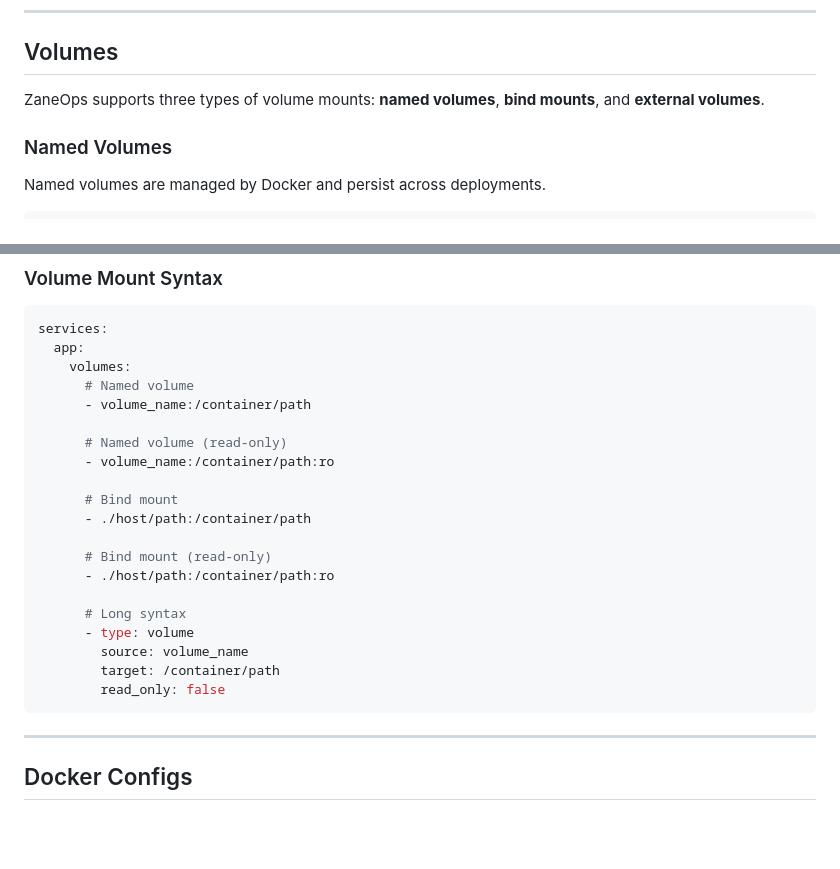
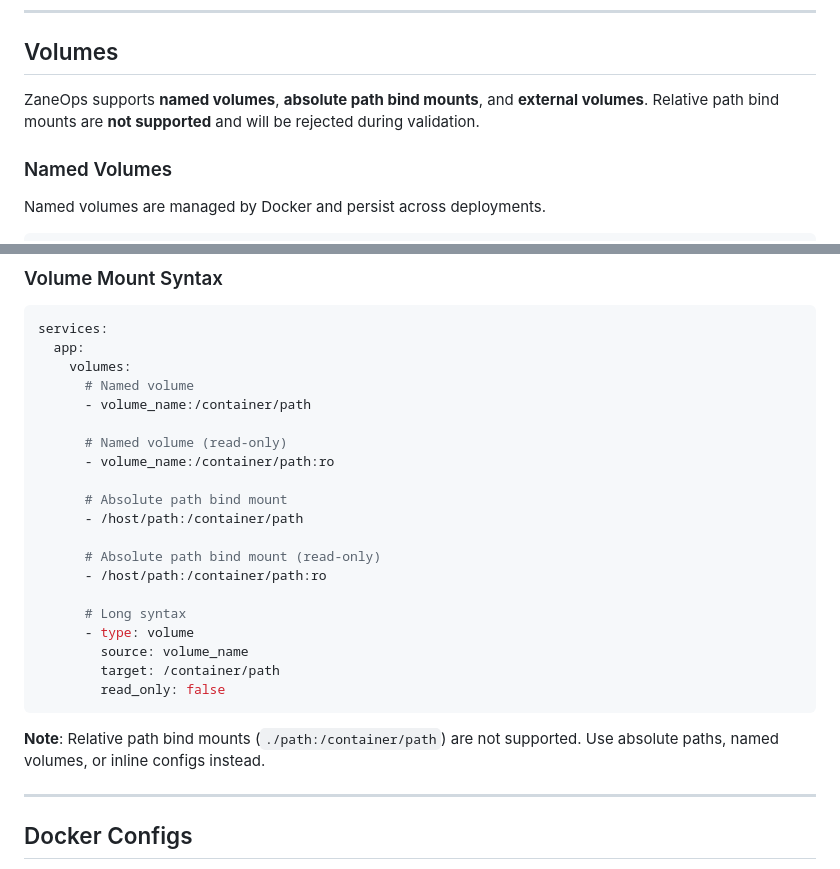
Before and after one commit to zane-ops/templates, a Markdown page: compose-template-guide.md, 2 parts joined by grey strips. GitHub-like rendering; blank space fills up the shorter version.

````diff
--- a/compose-template-guide.md
+++ b/compose-template-guide.md
@@ -667,7 +667,7 @@ zane.http.routes.0.strip_prefix: "yes"  # Must be "true" or "false"
 
 ## Volumes
 
-ZaneOps supports three types of volume mounts: **named volumes**, **bind mounts**, and **external volumes**.
+ZaneOps supports **named volumes**, **absolute path bind mounts**, and **external volumes**. Relative path bind mounts are **not supported** and will be rejected during validation.
 
 ### Named Volumes
 
@@ -761,11 +808,11 @@ services:
       # Named volume (read-only)
       - volume_name:/container/path:ro
 
-      # Bind mount
-      - ./host/path:/container/path
-
-      # Bind mount (read-only)
-      - ./host/path:/container/path:ro
+      # Absolute path bind mount
+      - /host/path:/container/path
+
+      # Absolute path bind mount (read-only)
+      - /host/path:/container/path:ro
 
       # Long syntax
       - type: volume
@@ -773,6 +820,8 @@ services:
         target: /container/path
         read_only: false
 ```
+
+**Note**: Relative path bind mounts (`./path:/container/path`) are not supported. Use absolute paths, named volumes, or inline configs instead.
 
 ---
 
````
Also changed, not shown: other parts of compose-template-guide.md (+66 -19 lines).
